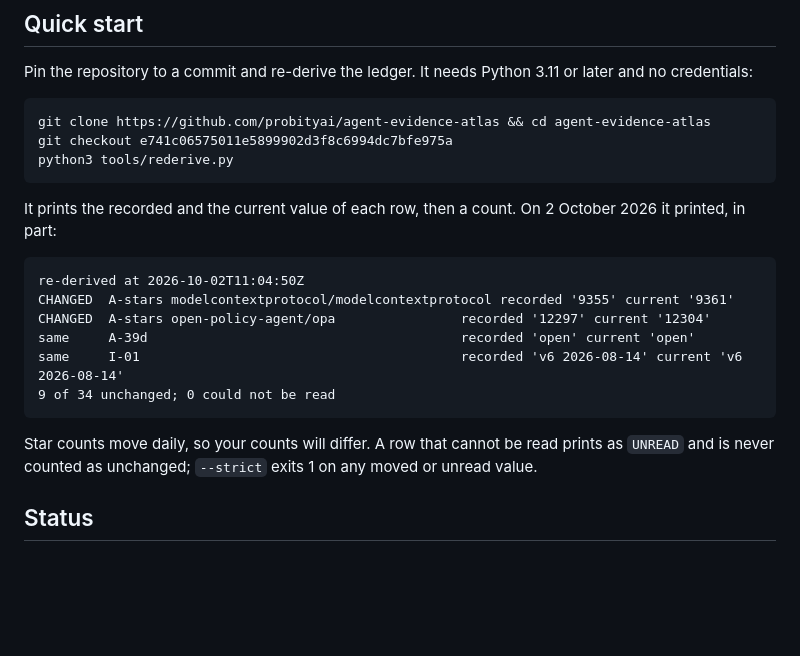
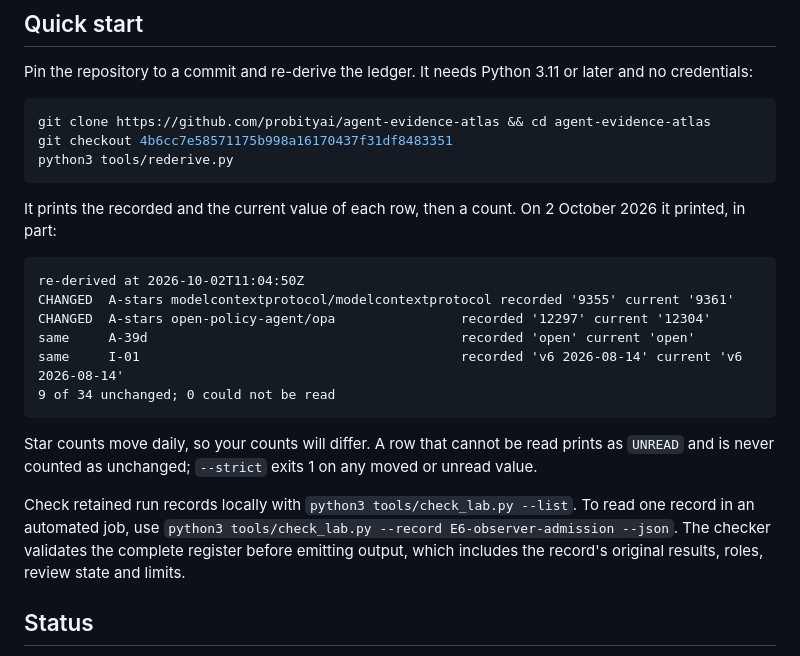
Before and after one commit to probityai/agent-evidence-atlas, a Markdown page: README.md, the part around the change. GitHub-like rendering; blank space fills up the shorter version.

Commit message:
Document pinned local record lookup and JSON consumption

````diff
--- a/README.md
+++ b/README.md
@@ -12,7 +12,7 @@ Pin the repository to a commit and re-derive the ledger. It needs Python 3.11 or
 
 ```sh
 git clone https://github.com/probityai/agent-evidence-atlas && cd agent-evidence-atlas
-git checkout e741c06575011e5899902d3f8c6994dc7bfe975a
+git checkout 4b6cc7e58571175b998a16170437f31df8483351
 python3 tools/rederive.py
 ```
 
@@ -28,6 +28,8 @@ same     I-01                                         recorded 'v6 2026-08-14' c
 ```
 
 Star counts move daily, so your counts will differ. A row that cannot be read prints as `UNREAD` and is never counted as unchanged; `--strict` exits 1 on any moved or unread value.
+
+Check retained run records locally with `python3 tools/check_lab.py --list`. To read one record in an automated job, use `python3 tools/check_lab.py --record E6-observer-admission --json`. The checker validates the complete register before emitting output, which includes the record's original results, roles, review state and limits.
 
 ## Status
 
````
